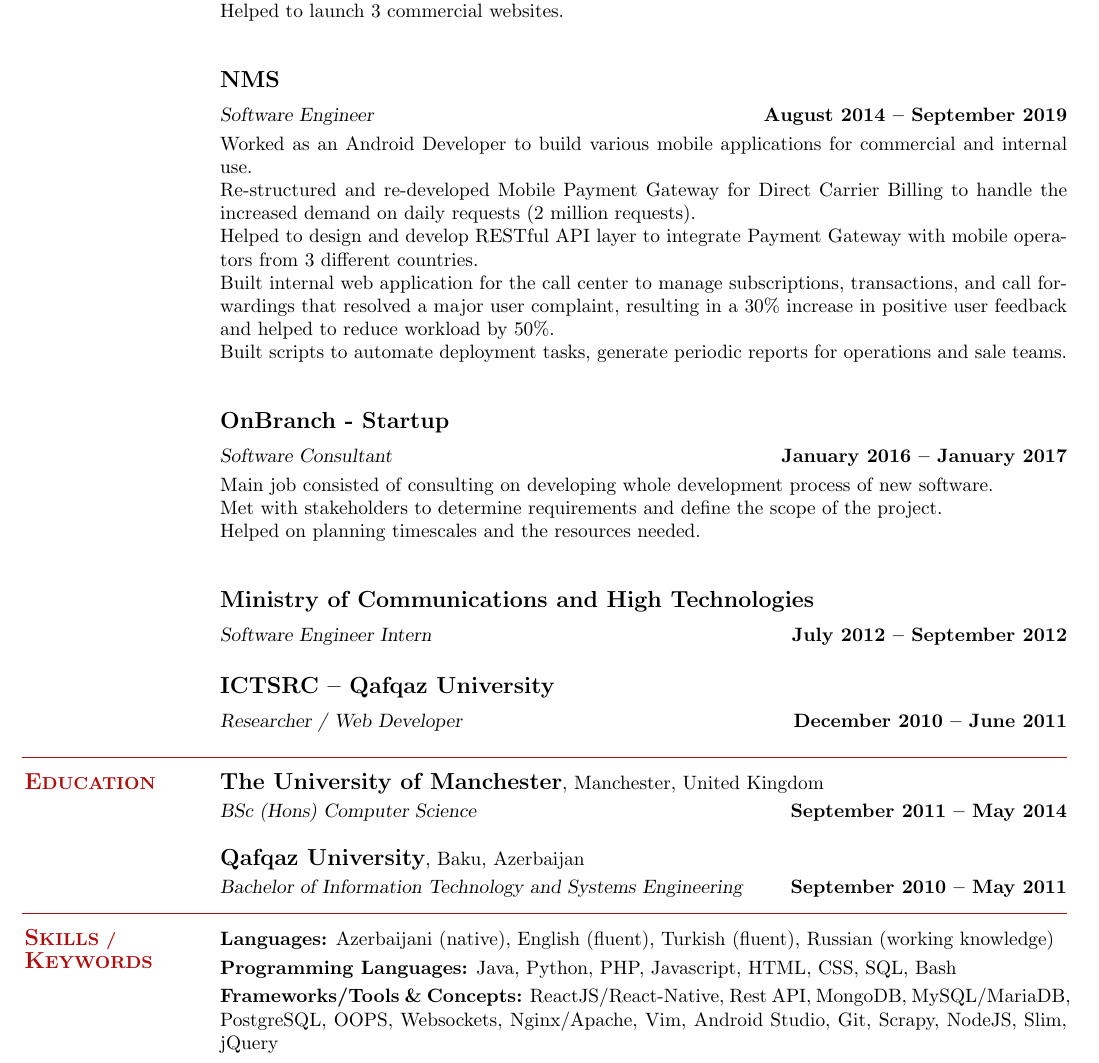
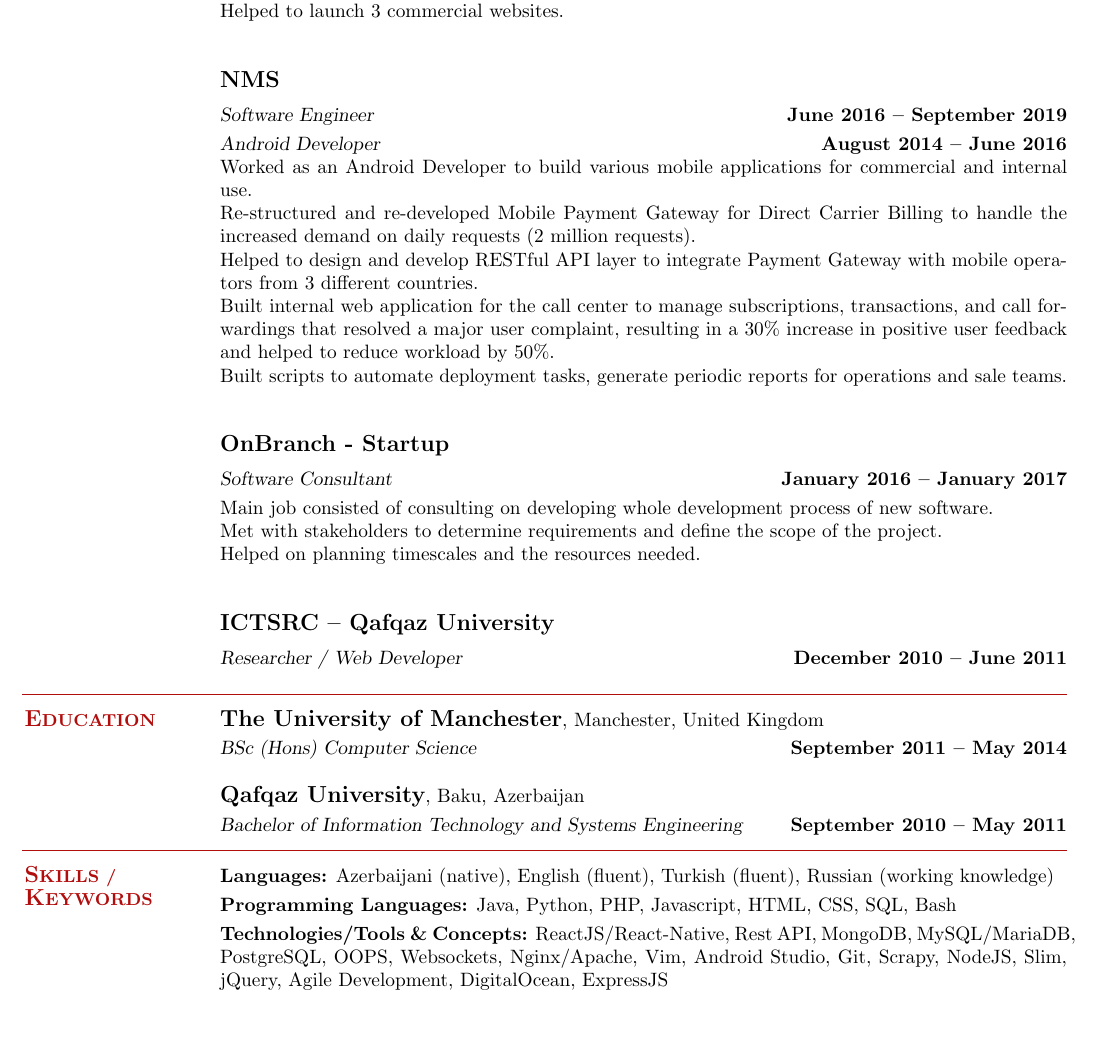
Before and after one commit to hmbtl/Resume, a LaTeX CV (resume.tex): part of the page, cut so that both start at the same text, the shorter picture padded with empty space. Compiled offline with pdfLaTeX.

Commit message:
added new experience

```diff
--- a/resume.tex
+++ b/resume.tex
@@ -42,7 +42,8 @@
 
     % NMS
     \textbf{\listing NMS} \vspace{2mm}\\\vspace{1mm}%
-    \textsl{Software Engineer} \hfill \textbf{August 2014 -- September 2019}\\
+    \textsl{Software Engineer} \hfill \textbf{June 2016 -- September 2019}\\
+    \textsl{Android Developer} \hfill \textbf{August 2014 -- June 2016}\\
     Worked as an Android Developer to build various mobile applications for commercial and internal use.\\
 Re-structured and re-developed Mobile Payment Gateway for Direct Carrier Billing to handle the increased demand on daily requests (2 million requests).\\
 Helped to design and develop RESTful API layer to integrate Payment Gateway with mobile operators from 3 different countries.\\
@@ -57,10 +58,6 @@
 Met with stakeholders to determine requirements and define the scope of the project.\\
 Helped on planning timescales and the resources needed.\\
 
-
-    % XYZ Textbooks
-    \textbf{\listing Ministry of Communications and High Technologies} \vspace{2mm}\\\vspace{1mm}%
-    \textsl{Software Engineer Intern} \hfill \textbf{July 2012 -- September 2012}
 
     % Cal Poly
     \textbf{\listing ICTSRC – Qafqaz University} \vspace{2mm}\\\vspace{1mm}%
@@ -88,7 +85,7 @@
 
     \textbf{Languages:} Azerbaijani (native), English (fluent), Turkish (fluent), Russian (working knowledge)\vspace{1mm}\\
     \textbf{Programming Languages:} Java, Python, PHP, Javascript, HTML, CSS, SQL, Bash\vspace{1mm}\\
-    \textbf{Frameworks/Tools \& Concepts:} ReactJS/React-Native, Rest API, MongoDB, MySQL/MariaDB, PostgreSQL, OOPS, Websockets, Nginx/Apache, Vim, Android Studio, Git, Scrapy, NodeJS, Slim, jQuery\vspace{1mm}\\
+    \textbf{Technologies/Tools \& Concepts:} ReactJS/React-Native, Rest API, MongoDB, MySQL/MariaDB, PostgreSQL, OOPS, Websockets, Nginx/Apache, Vim, Android Studio, Git, Scrapy, NodeJS, Slim, jQuery, Agile Development, DigitalOcean, ExpressJS\vspace{1mm}\\
 
 
 
```
Also changed, not shown: resume.pdf.
